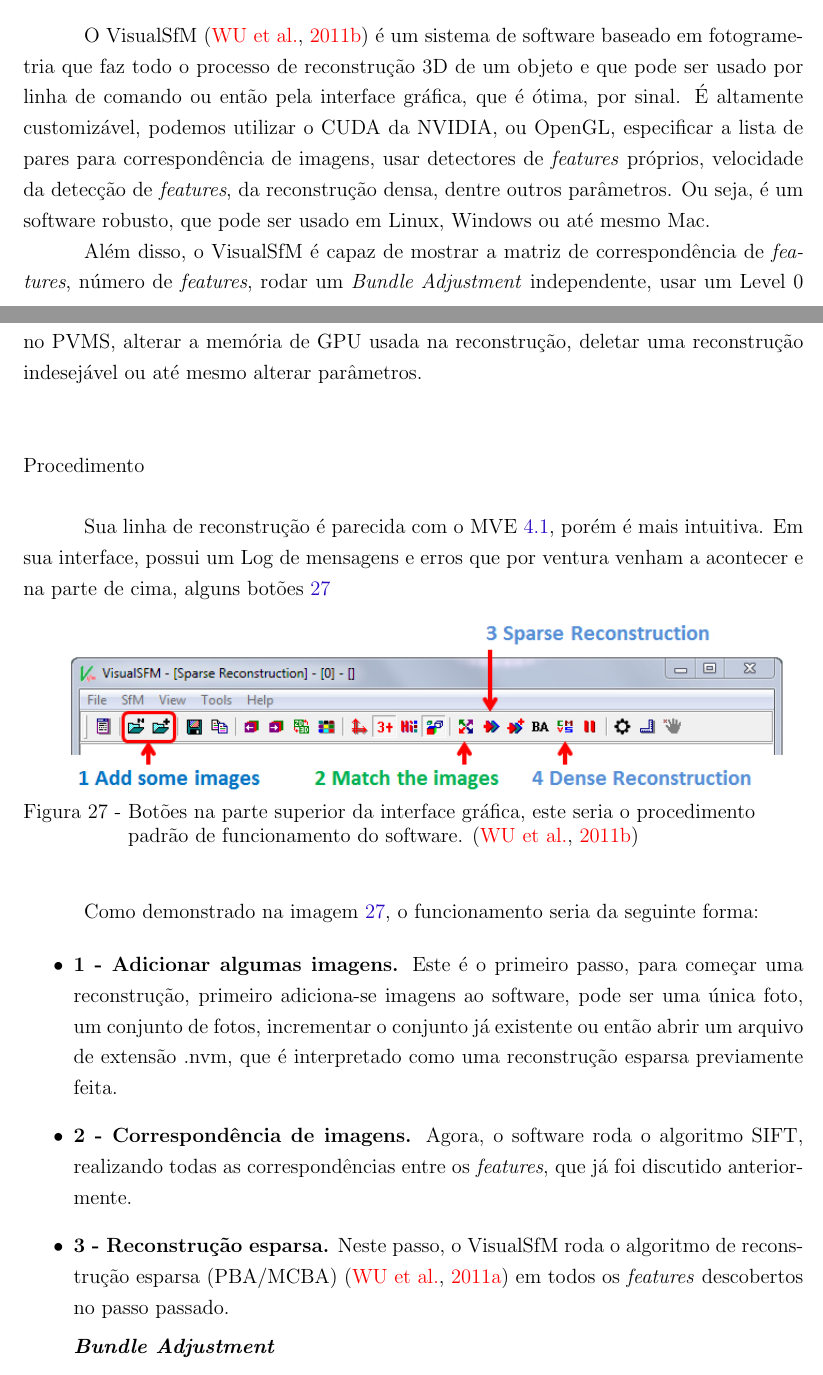
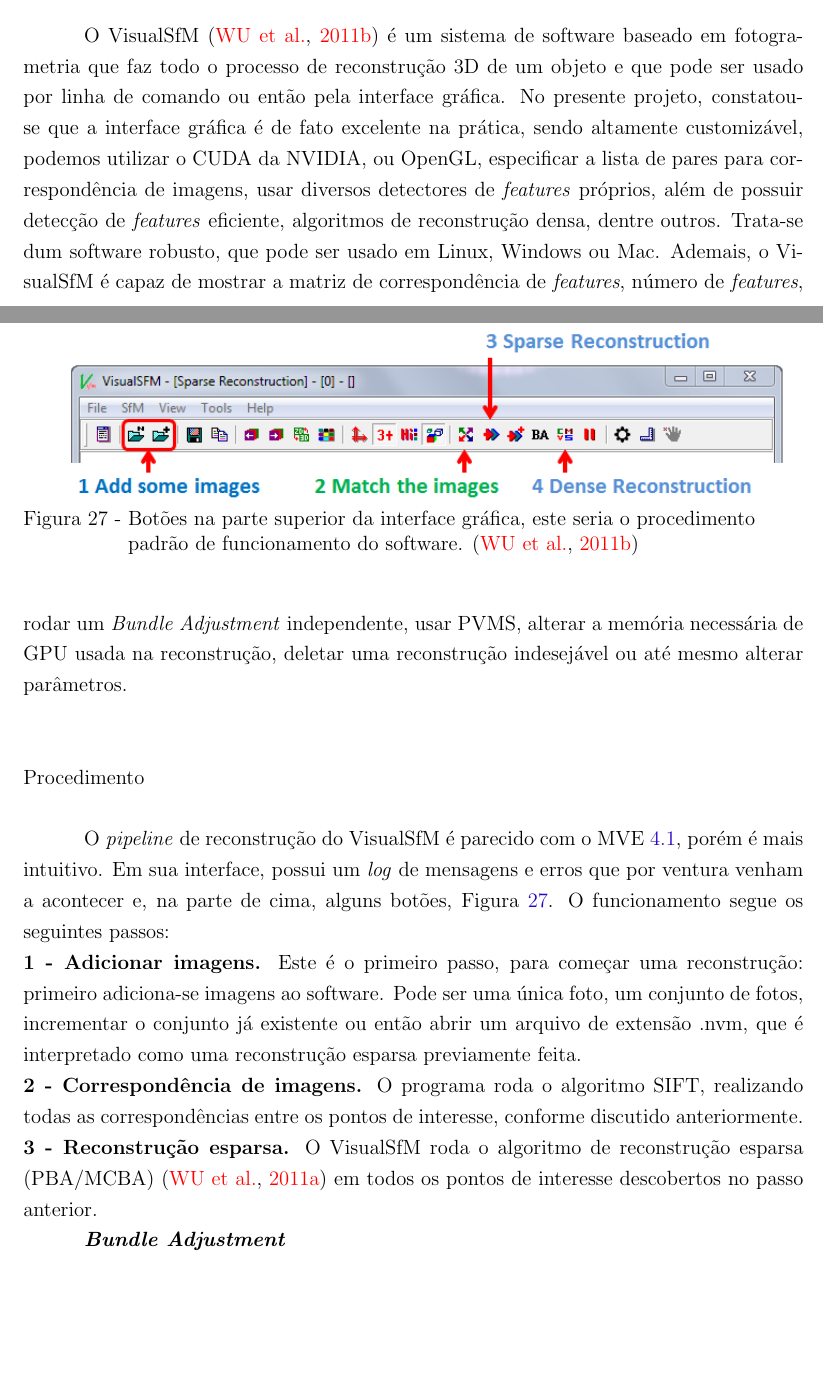
Before and after one commit to PedroBarata/monografia-rec3d-patrimonio, a LaTeX thesis (dissertacao.tex, which reads visualsfm.tex): two parts of pages 43 and 44 of 76 before the commit and two parts of pages 43 and 44 of 75 after it, joined at a grey line, cut so that both start at the same text, the shorter picture padded with empty space. Compiled offline with pdfLaTeX.

Commit message:
melhorada numercao

```diff
--- a/visualsfm.tex
+++ b/visualsfm.tex
@@ -5,20 +5,27 @@
 
 O VisualSfM~\cite{wu2011visualsfm} é um sistema de software baseado em fotogrametria
 que faz todo o processo de reconstrução 3D de um objeto e que pode ser usado por
-linha de comando ou então pela interface gráfica, que é ótima, por sinal. É
+linha de comando ou então pela interface gráfica. No presente projeto, constatou-se
+que a interface gráfica é de fato excelente na prática, sendo
 altamente customizável, podemos utilizar o CUDA da NVIDIA, ou OpenGL,
-especificar a lista de pares para correspondência de imagens, usar detectores de
-\emph{features} próprios, velocidade da detecção de \emph{features}, da
-reconstrução densa, dentre outros parâmetros. Ou seja, é um software
-robusto, que pode ser usado em Linux, Windows ou até mesmo Mac.
-
-Além disso, o VisualSfM é capaz de mostrar a matriz de correspondência de \emph{features}, número de \emph{features}, rodar um \emph{Bundle Adjustment} independente, usar um Level 0 no PVMS, alterar a memória de GPU usada na reconstrução, deletar uma reconstrução indesejável ou até mesmo alterar parâmetros.
+especificar a lista de pares para correspondência de imagens, usar diversos detectores de
+\emph{features} próprios, além de possuir detecção de \emph{features} eficiente,
+algoritmos de reconstrução densa, dentre outros. Trata-se dum software
+robusto, que pode ser usado em Linux, Windows ou Mac.
+Ademais, o VisualSfM é capaz de mostrar a matriz de correspondência de
+\emph{features}, número de \emph{features}, rodar um \emph{Bundle Adjustment}
+independente, usar PVMS, alterar a memória necessária de GPU usada na
+reconstrução, deletar uma reconstrução indesejável ou até mesmo alterar
+parâmetros.
 
 \subsection*{Procedimento}
 
-Sua linha de reconstrução é parecida com o MVE~\ref{sec:mve}, porém é mais intuitiva. Em sua interface, possui um Log de mensagens e erros que por ventura venham a acontecer e na parte de cima, alguns botões \ref{fig:pipelineVisualSfM}
+O \emph{pipeline} de reconstrução do VisualSfM é parecido com o MVE~\ref{sec:mve}, porém é mais
+intuitivo. Em sua interface, possui um \emph{log} de mensagens e erros que por ventura
+venham a acontecer e, na parte de cima, alguns botões,
+Figura~\ref{fig:pipelineVisualSfM}. O funcionamento segue os seguintes passos:
 
-\begin{figure}[!h]
+\begin{figure}
 	\centering
 	\includegraphics[width=1\linewidth]{figs/pipelinevisualsfm.png}
 	\caption{%
@@ -27,14 +34,19 @@
 	}\label{fig:pipelineVisualSfM}
 \end{figure}
 
-Como demonstrado na imagem \ref{fig:pipelineVisualSfM}, o funcionamento seria da seguinte forma:
+\noindent \textbf{1 - Adicionar imagens.} Este é o primeiro passo, para
+  começar uma reconstrução: primeiro adiciona-se imagens ao software. Pode ser
+  uma única foto, um conjunto de fotos, incrementar o conjunto já existente ou
+  então abrir um arquivo de extensão .nvm, que é interpretado como uma
+  reconstrução esparsa previamente feita.
 
-\begin{itemize}
-\item \textbf{1 - Adicionar algumas imagens.} Este é o primeiro passo, para começar uma reconstrução, primeiro adiciona-se imagens ao software, pode ser uma única foto, um conjunto de fotos, incrementar o conjunto já existente ou então abrir um arquivo de extensão .nvm, que é interpretado como uma reconstrução esparsa previamente feita.
+\noindent \textbf{2 - Correspondência de imagens.} O programa roda o
+  algoritmo SIFT, realizando todas as correspondências entre os pontos de
+  interesse, conforme discutido anteriormente.
 
-\item \textbf{2 - Correspondência de imagens.} Agora, o software roda o algoritmo SIFT, realizando todas as correspondências entre os \emph{features}, que já foi discutido anteriormente.
-
-\item \textbf{3 - Reconstrução esparsa.} Neste passo, o VisualSfM roda o algoritmo de reconstrução esparsa (PBA/MCBA)~\cite{wu2011multicore} em todos os \emph{features} descobertos no passo passado.
+\noindent \textbf{3 - Reconstrução esparsa.} O VisualSfM roda o
+  algoritmo de reconstrução esparsa (PBA/MCBA)~\cite{wu2011multicore} em todos
+  os pontos de interesse descobertos no passo anterior.
 
 \textbf{\emph{Bundle Adjustment}}
 
```
Also changed, not shown: visualsfm.tex (3 more changed lines).
